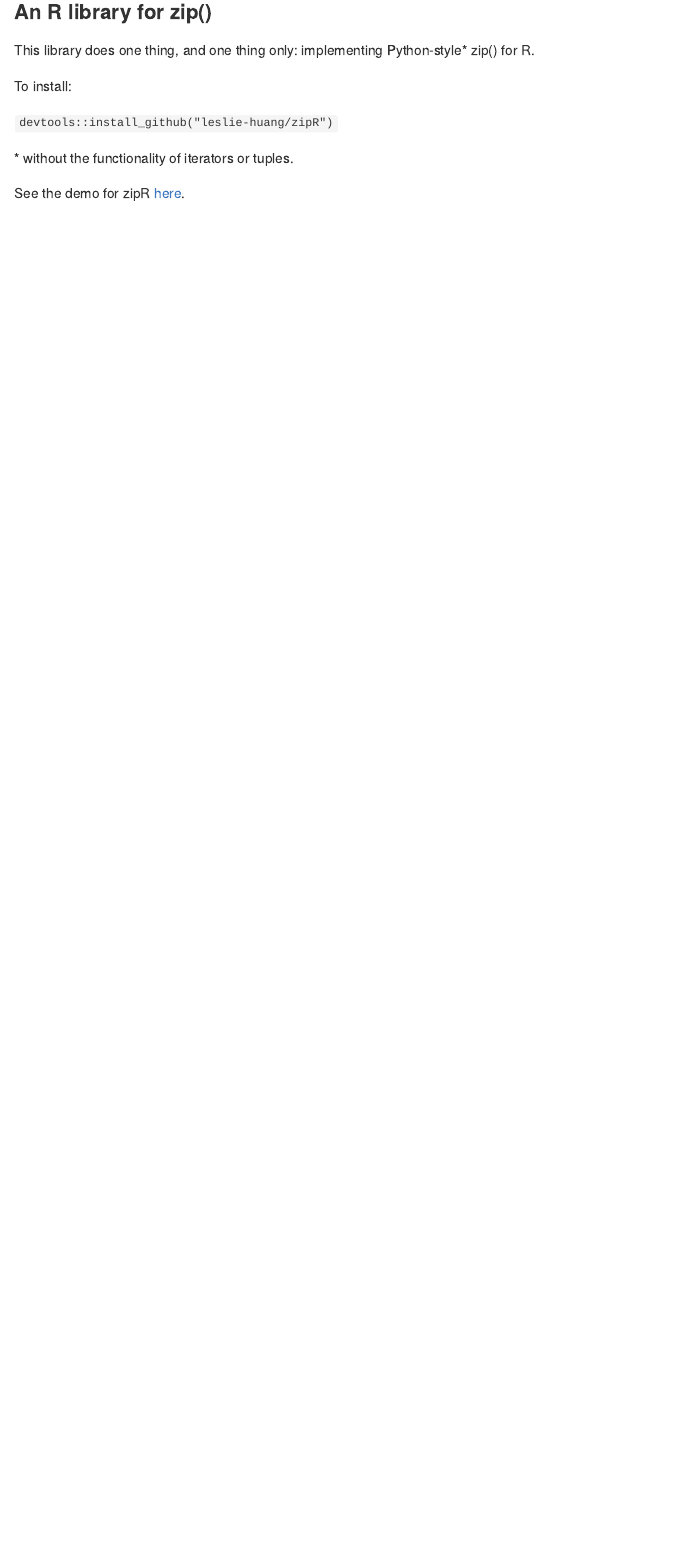
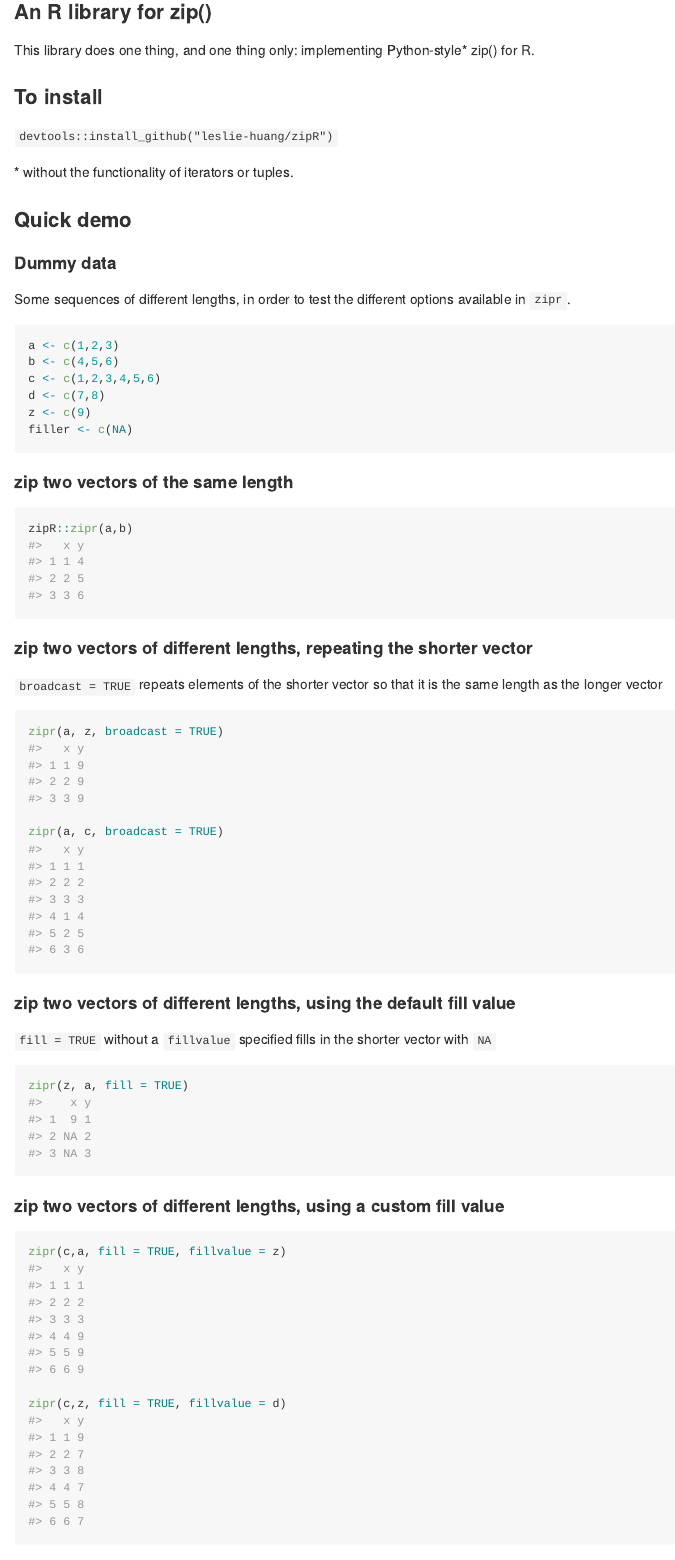
Before and after one commit to leslie-huang/zipR, an R Markdown document (README.Rmd): the page in a window 1100 px wide, from 120 px down. Rendered offline with R 4.5, knitr and Pandoc, with nearby package versions; badge pictures from the web are left out.

Commit message:
added demo to rdme

````diff
--- a/README.Rmd
+++ b/README.Rmd
@@ -22,10 +22,15 @@
 
 This library does one thing, and one thing only: implementing Python-style* zip() for R.
 
-To install:
+
+### To install
 
 `devtools::install_github("leslie-huang/zipR")`
 
 \* without the functionality of iterators or tuples.
 
-See the demo for zipR <a href="https://leslie-huang.github.io/zipr/zipr_demo.html">here</a>.
+
+### Quick demo
+
+
+```{r echo=FALSE}
@@ -31,0 +45,43 @@
+#### Dummy data
+
+Some sequences of different lengths, in order to test the different options available in `zipr`.
+```{r echo=TRUE}
+a <- c(1,2,3)
+b <- c(4,5,6)
+c <- c(1,2,3,4,5,6)
+d <- c(7,8)
+z <- c(9)
+filler <- c(NA)
+```
+
+#### zip two vectors of the same length
+
+```{r}
+zipR::zipr(a,b)
+
+```
+
+
+#### zip two vectors of different lengths, repeating the shorter vector
+
+`broadcast = TRUE` repeats elements of the shorter vector so that it is the same length as the longer vector
+```{r}
+zipr(a, z, broadcast = TRUE)
+
+zipr(a, c, broadcast = TRUE)
+```
+
+#### zip two vectors of different lengths, using the default fill value
+
+`fill = TRUE` without a `fillvalue` specified fills in the shorter vector with `NA`
+```{r}
+zipr(z, a, fill = TRUE)
+
+```
+
+#### zip two vectors of different lengths, using a custom fill value
+
+```{r}
+zipr(c,a, fill = TRUE, fillvalue = z)
+
+zipr(c,z, fill = TRUE, fillvalue = d)
````
Also changed, not shown: readme.md, README.Rmd (12 more changed lines).
